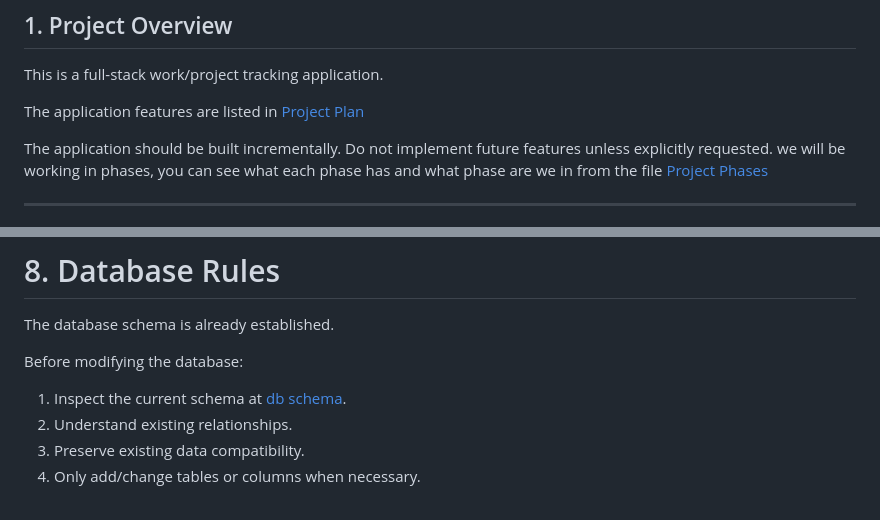
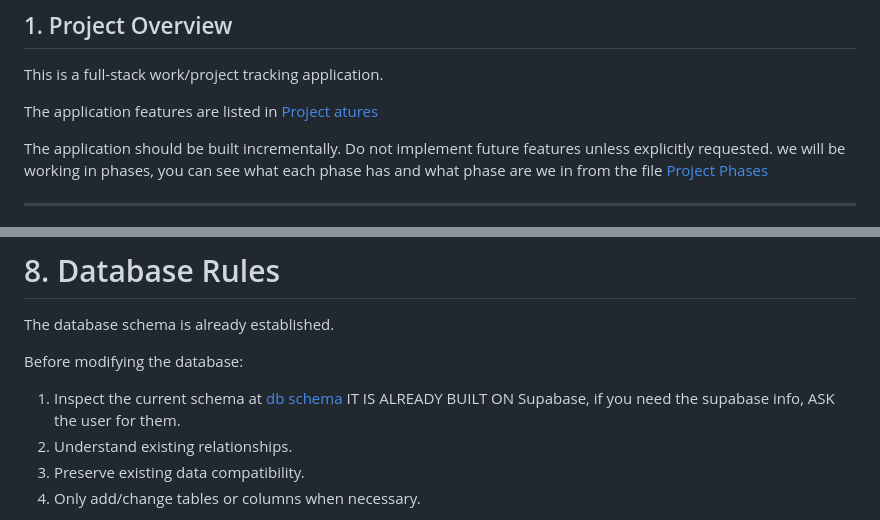
Before and after one commit to talaamm/Professional-security, a Markdown page: CLAUDE.md, 2 parts joined by grey strips. GitHub-like rendering.

```diff
--- a/CLAUDE.md
+++ b/CLAUDE.md
@@ -4,7 +4,7 @@
 
 This is a full-stack work/project tracking application.
 
-The application features are listed in [Project Plan](./project_plan.md)
+The application features are listed in [Project atures](./requirements-and-architecture_V1.md)
 
 The application should be built incrementally. Do not implement future features unless explicitly requested. we will be working in phases, you can see what each phase has and what phase are we in from the file [Project Phases](./project-phases.md)
 
@@ -144,7 +144,7 @@ The database schema is already established.
 
 Before modifying the database:
 
-1. Inspect the current schema at [db schema](./db_files/db-schema-V2.sql).
+1. Inspect the current schema at [db schema](./db_files/db-schema-V2.sql) IT IS ALREADY BUILT ON Supabase, if you need the supabase info, ASK the user for them.
 2. Understand existing relationships.
 3. Preserve existing data compatibility.
 4. Only add/change tables or columns when necessary.
```
Also changed, not shown: project_plan.md (+1 -6 lines), requirements-and-architecture_V1.md (+1 -32 lines).
